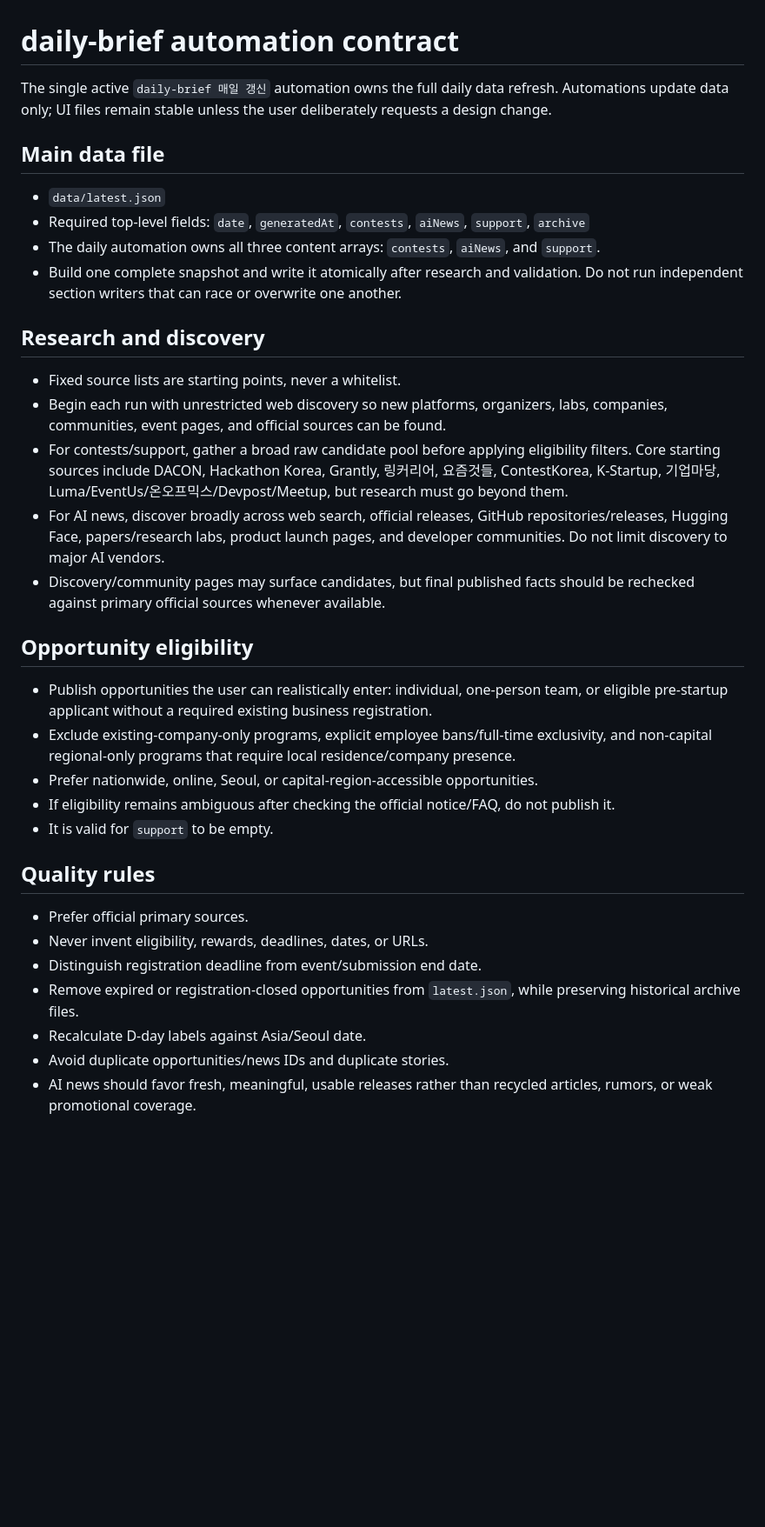
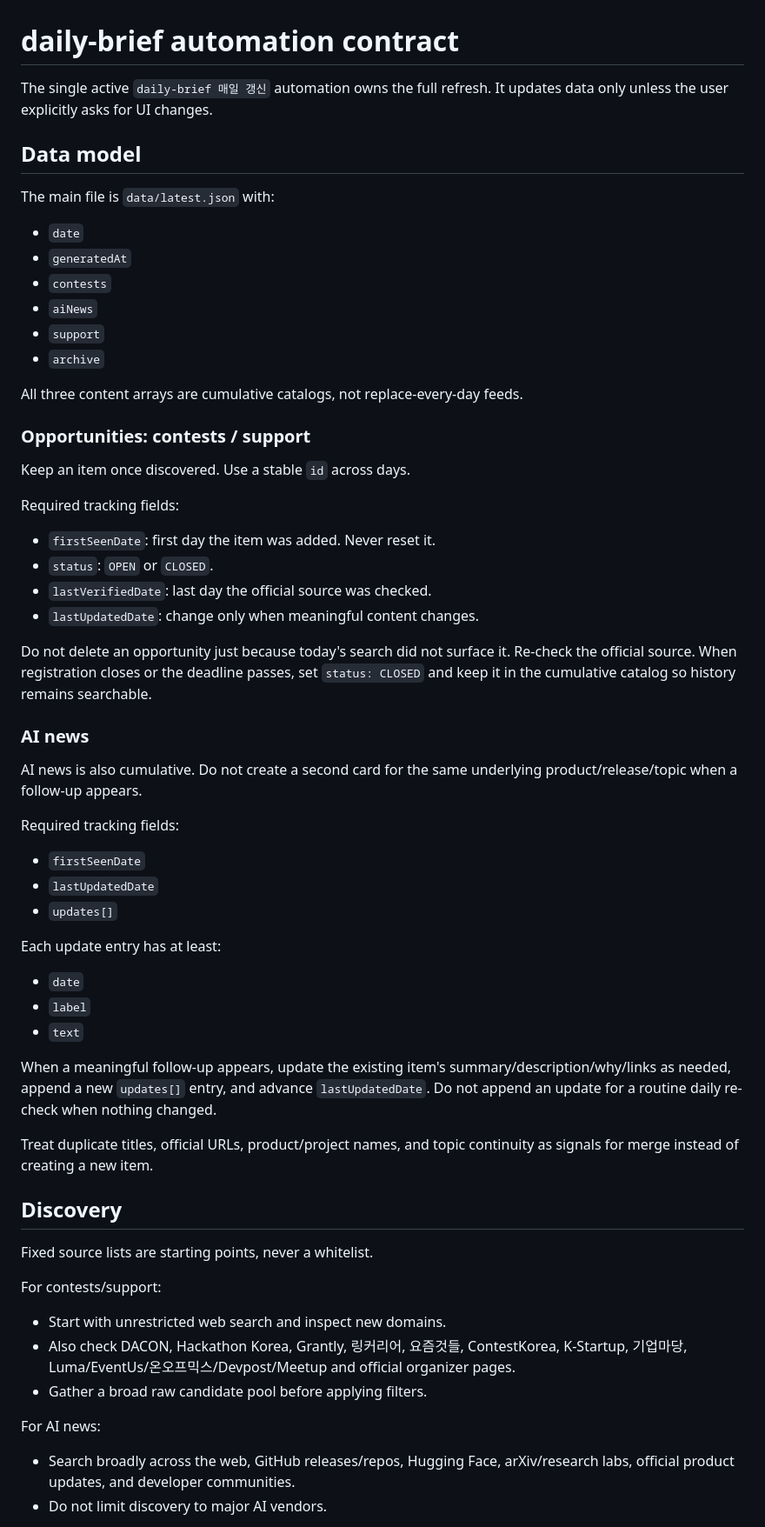
Before and after one commit to wogus4048/daily-brief, a Markdown page: AUTOMATION.md, the part around one of its changes. Shown at 87% size. Drawn GitHub-style; blank space fills up the shorter version.

Commit message:
Define cumulative catalog and merge rules

```diff
--- a/AUTOMATION.md
+++ b/AUTOMATION.md
@@ -1,32 +1,59 @@
 # daily-brief automation contract
 
-The single active `daily-brief 매일 갱신` automation owns the full daily data refresh. Automations update data only; UI files remain stable unless the user deliberately requests a design change.
+The single active `daily-brief 매일 갱신` automation owns the full refresh. It updates data only unless the user explicitly asks for UI changes.
 
-## Main data file
-- `data/latest.json`
-- Required top-level fields: `date`, `generatedAt`, `contests`, `aiNews`, `support`, `archive`
-- The daily automation owns all three content arrays: `contests`, `aiNews`, and `support`.
-- Build one complete snapshot and write it atomically after research and validation. Do not run independent section writers that can race or overwrite one another.
+## Data model
 
-## Research and discovery
-- Fixed source lists are starting points, never a whitelist.
-- Begin each run with unrestricted web discovery so new platforms, organizers, labs, companies, communities, event pages, and official sources can be found.
-- For contests/support, gather a broad raw candidate pool before applying eligibility filters. Core starting sources include DACON, Hackathon Korea, Grantly, 링커리어, 요즘것들, ContestKorea, K-Startup, 기업마당, Luma/EventUs/온오프믹스/Devpost/Meetup, but research must go beyond them.
-- For AI news, discover broadly across web search, official releases, GitHub repositories/releases, Hugging Face, papers/research labs, product launch pages, and developer communities. Do not limit discovery to major AI vendors.
-- Discovery/community pages may surface candidates, but final published facts should be rechecked against primary official sources whenever available.
+The main file is `data/latest.json` with:
+- `date`
+- `generatedAt`
+- `contests`
+- `aiNews`
+- `support`
+- `archive`
 
-## Opportunity eligibility
-- Publish opportunities the user can realistically enter: individual, one-person team, or eligible pre-startup applicant without a required existing business registration.
-- Exclude existing-company-only programs, explicit employee bans/full-time exclusivity, and non-capital regional-only programs that require local residence/company presence.
-- Prefer nationwide, online, Seoul, or capital-region-accessible opportunities.
-- If eligibility remains ambiguous after checking the official notice/FAQ, do not publish it.
-- It is valid for `support` to be empty.
+All three content arrays are cumulative catalogs, not replace-every-day feeds.
 
-## Quality rules
-- Prefer official primary sources.
-- Never invent eligibility, rewards, deadlines, dates, or URLs.
-- Distinguish registration deadline from event/submission end date.
-- Remove expired or registration-closed opportunities from `latest.json`, while preserving historical archive files.
-- Recalculate D-day labels against Asia/Seoul date.
-- Avoid duplicate opportunities/news IDs and duplicate stories.
-- AI news should favor fresh, meaningful, usable releases rather than recycled articles, rumors, or weak promotional coverage.
+### Opportunities: contests / support
+
+Keep an item once discovered. Use a stable `id` across days.
+
+Required tracking fields:
+- `firstSeenDate`: first day the item was added. Never reset it.
+- `status`: `OPEN` or `CLOSED`.
+- `lastVerifiedDate`: last day the official source was checked.
+- `lastUpdatedDate`: change only when meaningful content changes.
+
+Do not delete an opportunity just because today's search did not surface it. Re-check the official source. When registration closes or the deadline passes, set `status: CLOSED` and keep it in the cumulative catalog so history remains searchable.
+
+### AI news
+
+AI news is also cumulative. Do not create a second card for the same underlying product/release/topic when a follow-up appears.
+
+Required tracking fields:
+- `firstSeenDate`
+- `lastUpdatedDate`
+- `updates[]`
+
+Each update entry has at least:
+- `date`
+- `label`
+- `text`
+
+When a meaningful follow-up appears, update the existing item's summary/description/why/links as needed, append a new `updates[]` entry, and advance `lastUpdatedDate`. Do not append an update for a routine daily re-check when nothing changed.
+
+Treat duplicate titles, official URLs, product/project names, and topic continuity as signals for merge instead of creating a new item.
+
+## Discovery
+
+Fixed source lists are starting points, never a whitelist.
+
+For contests/support:
+- Start with unrestricted web search and inspect new domains.
+- Also check DACON, Hackathon Korea, Grantly, 링커리어, 요즘것들, ContestKorea, K-Startup, 기업마당, Luma/EventUs/온오프믹스/Devpost/Meetup and official organizer pages.
+- Gather a broad raw candidate pool before applying filters.
+
+For AI news:
+- Search broadly across the web, GitHub releases/repos, Hugging Face, arXiv/research labs, official product updates, and developer communities.
+- Do not limit discovery to major AI vendors.
+
```
Also changed, not shown: other parts of AUTOMATION.md (+36 -24 lines).
